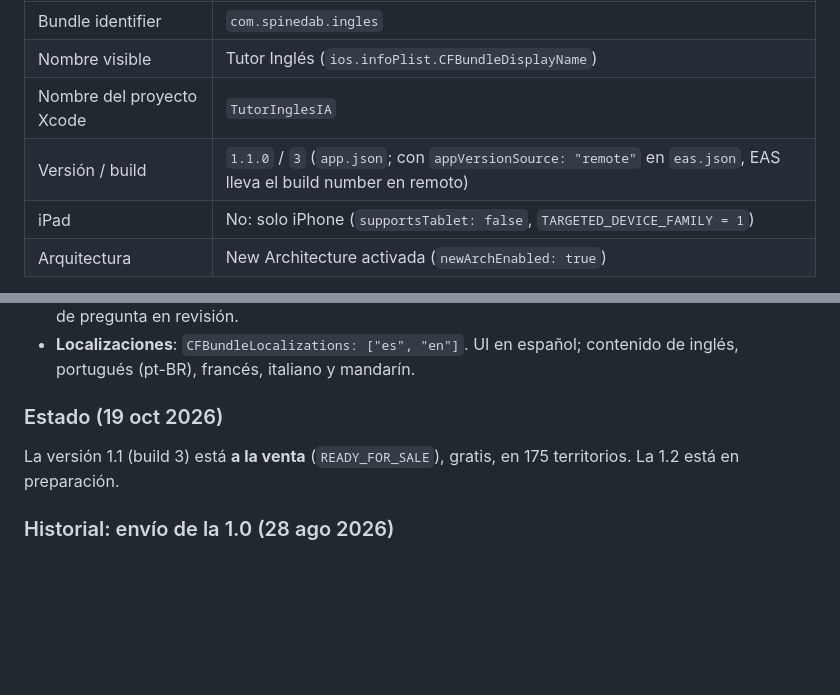
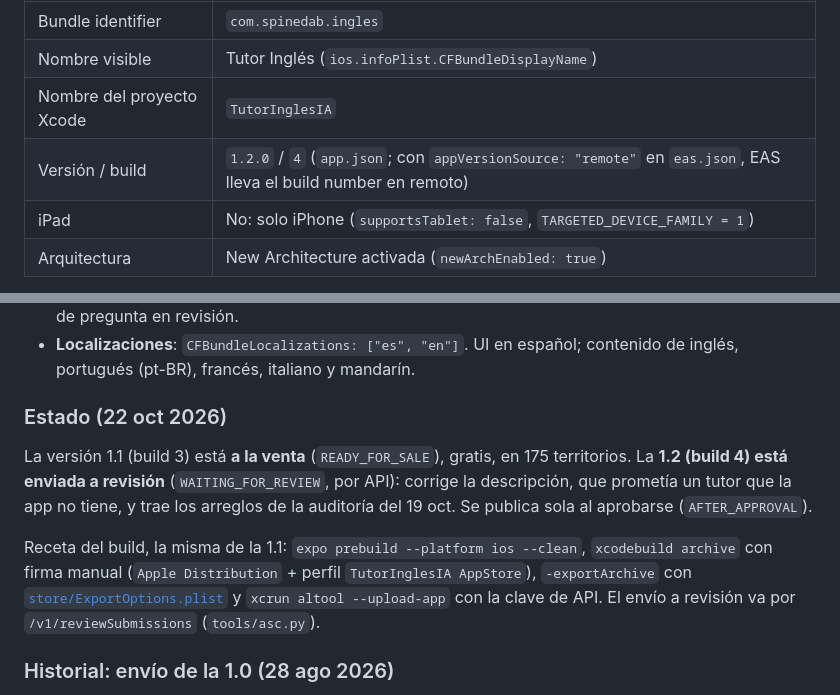
Before and after one commit to spinedab/INGLES, a Markdown page: mobile/IOS.md, 2 parts joined by grey strips. Drawn GitHub-style; blank space fills up the shorter version.

```diff
--- a/mobile/IOS.md
+++ b/mobile/IOS.md
@@ -8,7 +8,7 @@ Mismo codebase que Android y web.
 | Bundle identifier | `com.spinedab.ingles` |
 | Nombre visible | Tutor Inglés (`ios.infoPlist.CFBundleDisplayName`) |
 | Nombre del proyecto Xcode | `TutorInglesIA` |
-| Versión / build | `1.1.0` / `3` (`app.json`; con `appVersionSource: "remote"` en `eas.json`, EAS lleva el build number en remoto) |
+| Versión / build | `1.2.0` / `4` (`app.json`; con `appVersionSource: "remote"` en `eas.json`, EAS lleva el build number en remoto) |
 | iPad | No: solo iPhone (`supportsTablet: false`, `TARGETED_DEVICE_FAMILY = 1`) |
 | Arquitectura | New Architecture activada (`newArchEnabled: true`) |
 
@@ -112,10 +112,20 @@ npm run submit:ios               # eas submit --platform ios --profile productio
 - **Localizaciones**: `CFBundleLocalizations: ["es", "en"]`. UI en español;
   contenido de inglés, portugués (pt-BR), francés, italiano y mandarín.
 
-### Estado (19 oct 2026)
+### Estado (22 oct 2026)
 
 La versión 1.1 (build 3) está **a la venta** (`READY_FOR_SALE`), gratis, en 175
-territorios. La 1.2 está en preparación.
+territorios. La **1.2 (build 4) está enviada a revisión** (`WAITING_FOR_REVIEW`,
+por API): corrige la descripción, que prometía un tutor que la app no tiene, y
+trae los arreglos de la auditoría del 19 oct. Se publica sola al aprobarse
+(`AFTER_APPROVAL`).
+
+Receta del build, la misma de la 1.1: `expo prebuild --platform ios --clean`,
+`xcodebuild archive` con firma manual (`Apple Distribution` + perfil
+`TutorInglesIA AppStore`), `-exportArchive` con
+[`store/ExportOptions.plist`](store/ExportOptions.plist) y `xcrun altool
+--upload-app` con la clave de API. El envío a revisión va por
+`/v1/reviewSubmissions` (`tools/asc.py`).
 
 ### Historial: envío de la 1.0 (28 ago 2026)
 
```
Also changed, not shown: mobile/ANDROID.md (+7 -6 lines), mobile/store/README.md (+3 -2 lines).
